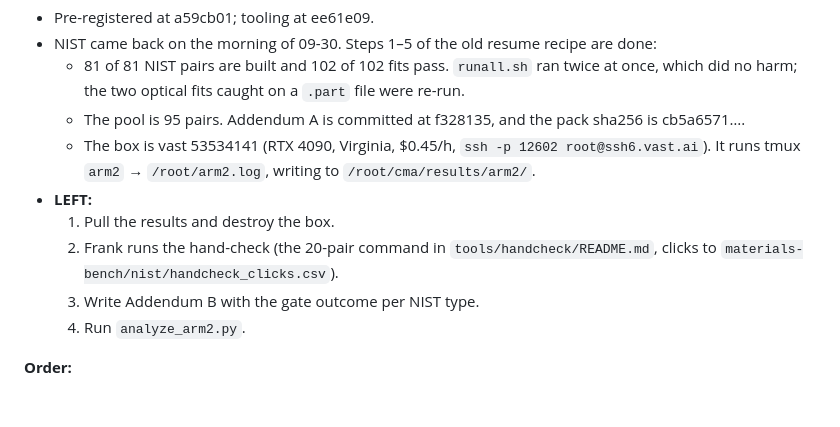
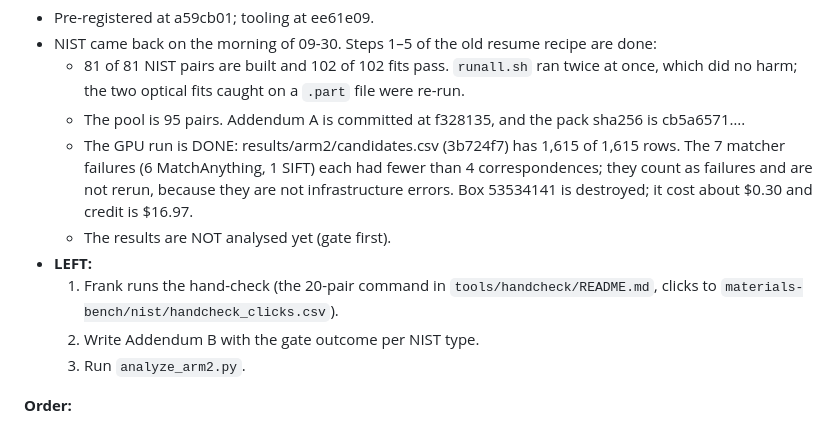
Before and after one commit to fronkt/correlative-microscopy-alignment, a Markdown page: tasks/todo.md, the part around the change. Rendered like a GitHub page; blank space fills up the shorter version.

Commit message:
todo: Arm 2 GPU run done and box destroyed; hand-check gate is the only blocker

```diff
--- a/tasks/todo.md
+++ b/tasks/todo.md
@@ -36,14 +36,15 @@ cost $0.50. Fordatis stalled at 47%, so the rest of the zip was uploaded from th
   - 81 of 81 NIST pairs are built and 102 of 102 fits pass. `runall.sh` ran twice at once, which did no harm; the
     two optical fits caught on a `.part` file were re-run.
   - The pool is 95 pairs. Addendum A is committed at f328135, and the pack sha256 is cb5a6571….
-  - The box is vast 53534141 (RTX 4090, Virginia, $0.45/h, `ssh -p 12602 root@ssh6.vast.ai`). It runs tmux `arm2` →
-    `/root/arm2.log`, writing to `/root/cma/results/arm2/`.
+  - The GPU run is DONE: results/arm2/candidates.csv (3b724f7) has 1,615 of 1,615 rows. The 7 matcher failures
+    (6 MatchAnything, 1 SIFT) each had fewer than 4 correspondences; they count as failures and are not rerun,
+    because they are not infrastructure errors. Box 53534141 is destroyed; it cost about $0.30 and credit is $16.97.
+  - The results are NOT analysed yet (gate first).
 - **LEFT:**
-  1. Pull the results and destroy the box.
-  2. Frank runs the hand-check (the 20-pair command in `tools/handcheck/README.md`, clicks to
+  1. Frank runs the hand-check (the 20-pair command in `tools/handcheck/README.md`, clicks to
      `materials-bench/nist/handcheck_clicks.csv`).
-  3. Write Addendum B with the gate outcome per NIST type.
-  4. Run `analyze_arm2.py`.
+  2. Write Addendum B with the gate outcome per NIST type.
+  3. Run `analyze_arm2.py`.
 
 **Order:**
 1. Arm 1 tooling → fill in the pre-registration → commit + push → rent box → run → analyse.
```
